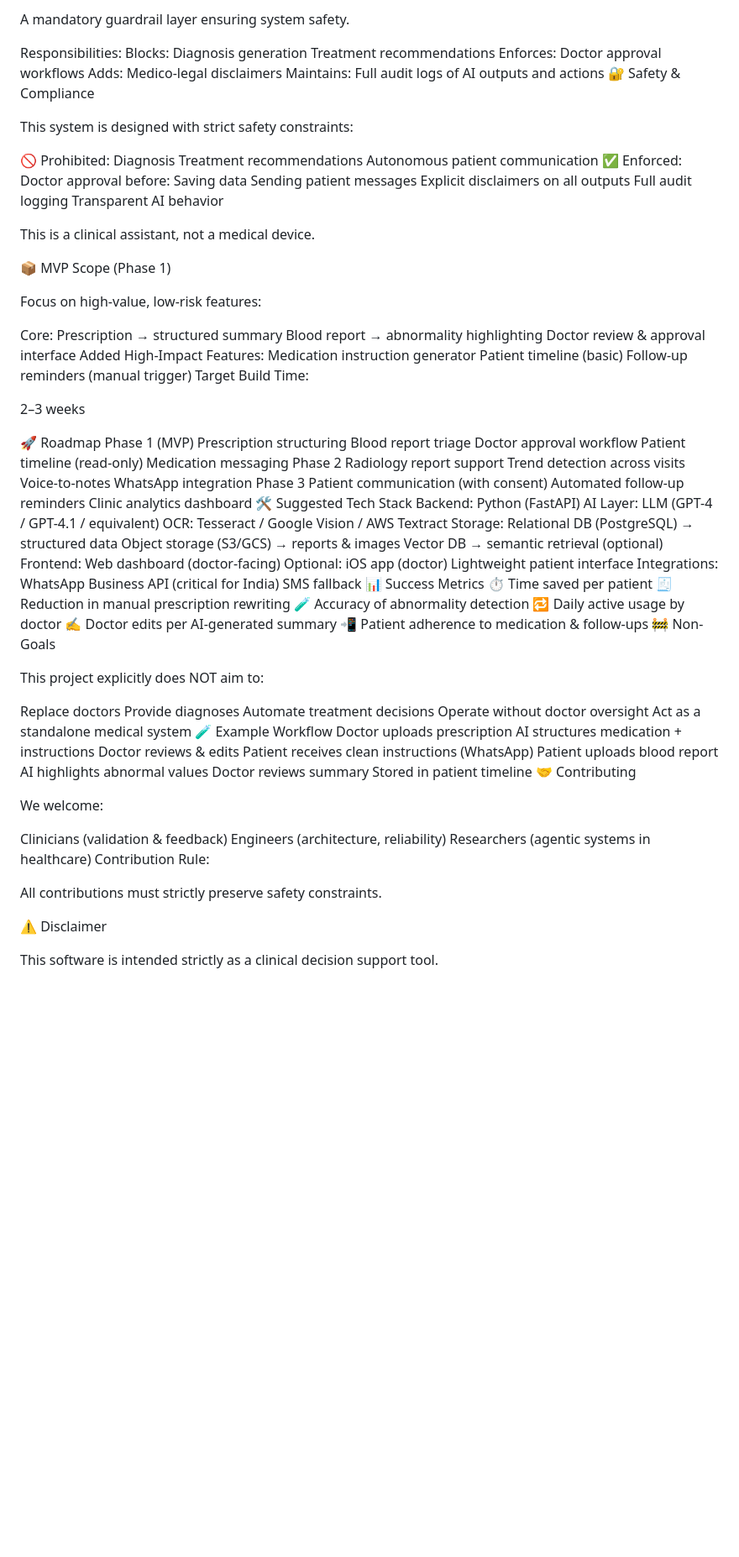
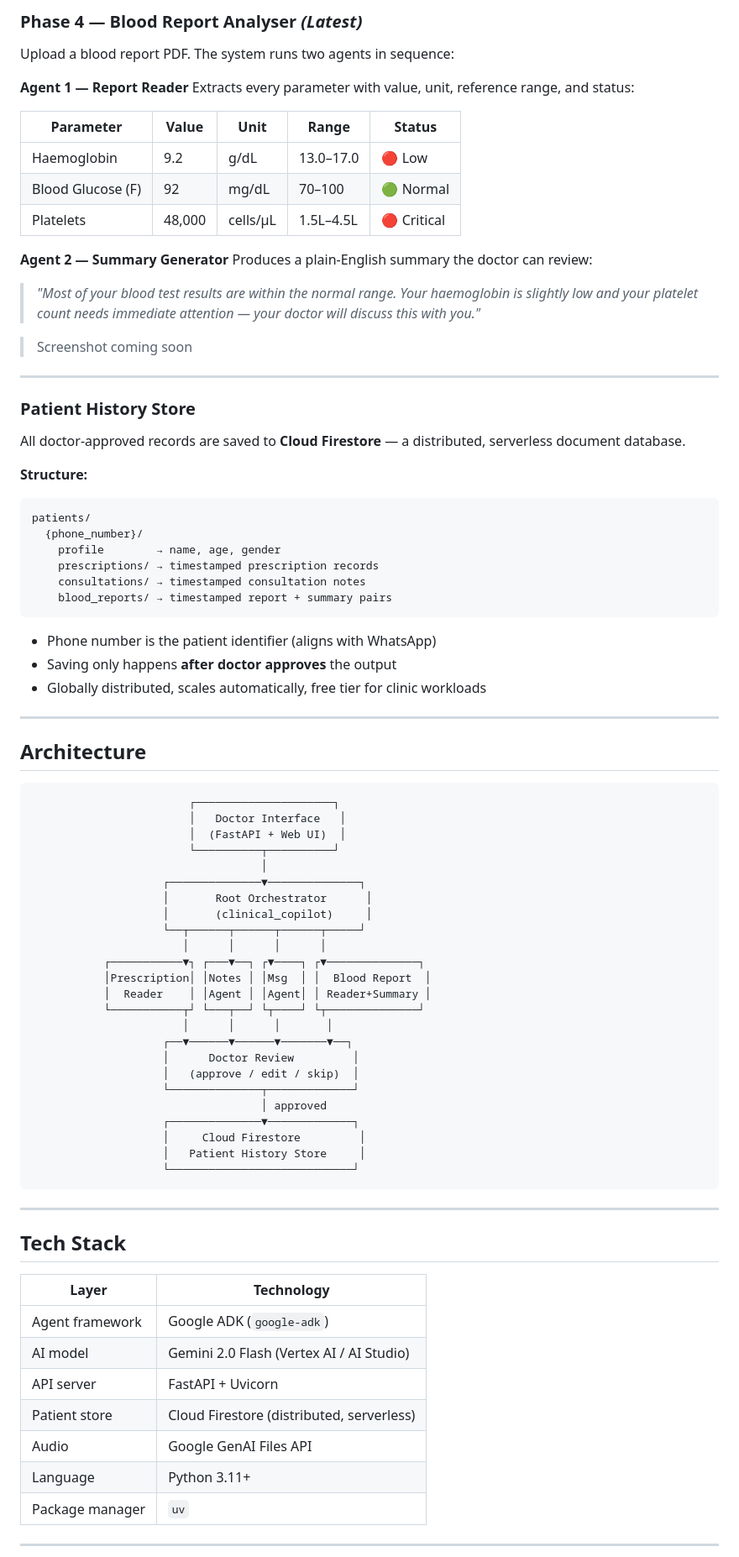
Before and after one commit to ravikiran-tummala/clinical_agent, a Markdown page: README.md, the part around one of its changes. Shown at 84% size. Drawn GitHub-style; blank space fills up the shorter version.

````diff
--- a/README.md
+++ b/README.md
@@ -54,35 +78,86 @@ Structured SOAP-style notes 8️⃣ Safety & Governance Agent
 
-A mandatory guardrail layer ensuring system safety.
+### Phase 4 — Blood Report Analyser *(Latest)*
+Upload a blood report PDF. The system runs two agents in sequence:
 
-Responsibilities: Blocks: Diagnosis generation Treatment recommendations Enforces: Doctor approval workflows Adds: Medico-legal disclaimers Maintains: Full audit logs of AI outputs and actions 🔐 Safety & Compliance
+**Agent 1 — Report Reader**
+Extracts every parameter with value, unit, reference range, and status:
 
-This system is designed with strict safety constraints:
+| Parameter | Value | Unit | Range | Status |
+|---|---|---|---|---|
+| Haemoglobin | 9.2 | g/dL | 13.0–17.0 | 🔴 Low |
+| Blood Glucose (F) | 92 | mg/dL | 70–100 | 🟢 Normal |
+| Platelets | 48,000 | cells/μL | 1.5L–4.5L | 🔴 Critical |
 
-🚫 Prohibited: Diagnosis Treatment recommendations Autonomous patient communication ✅ Enforced: Doctor approval before: Saving data Sending patient messages Explicit disclaimers on all outputs Full audit logging Transparent AI behavior
+**Agent 2 — Summary Generator**
+Produces a plain-English summary the doctor can review:
 
-This is a clinical assistant, not a medical device.
+> *"Most of your blood test results are within the normal range. Your haemoglobin is slightly low and your platelet count needs immediate attention — your doctor will discuss this with you."*
 
-📦 MVP Scope (Phase 1)
+> Screenshot coming soon
 
-Focus on high-value, low-risk features:
+---
 
-Core: Prescription → structured summary Blood report → abnormality highlighting Doctor review & approval interface Added High-Impact Features: Medication instruction generator Patient timeline (basic) Follow-up reminders (manual trigger) Target Build Time:
+### Patient History Store
+All doctor-approved records are saved to **Cloud Firestore** — a distributed, serverless document database.
 
-2–3 weeks
+**Structure:**
+```
+patients/
+  {phone_number}/
+    profile        → name, age, gender
+    prescriptions/ → timestamped prescription records
+    consultations/ → timestamped consultation notes
+    blood_reports/ → timestamped report + summary pairs
+```
 
-🚀 Roadmap Phase 1 (MVP) Prescription structuring Blood report triage Doctor approval workflow Patient timeline (read-only) Medication messaging Phase 2 Radiology report support Trend detection across visits Voice-to-notes WhatsApp integration Phase 3 Patient communication (with consent) Automated follow-up reminders Clinic analytics dashboard 🛠️ Suggested Tech Stack Backend: Python (FastAPI) AI Layer: LLM (GPT-4 / GPT-4.1 / equivalent) OCR: Tesseract / Google Vision / AWS Textract Storage: Relational DB (PostgreSQL) → structured data Object storage (S3/GCS) → reports & images Vector DB → semantic retrieval (optional) Frontend: Web dashboard (doctor-facing) Optional: iOS app (doctor) Lightweight patient interface Integrations: WhatsApp Business API (critical for India) SMS fallback 📊 Success Metrics ⏱️ Time saved per patient 🧾 Reduction in manual prescription rewriting 🧪 Accuracy of abnormality detection 🔁 Daily active usage by doctor ✍️ Doctor edits per AI-generated summary 📲 Patient adherence to medication & follow-ups 🚧 Non-Goals
+- Phone number is the patient identifier (aligns with WhatsApp)
+- Saving only happens **after doctor approves** the output
+- Globally distributed, scales automatically, free tier for clinic workloads
 
-This project explicitly does NOT aim to:
+---
 
-Replace doctors Provide diagnoses Automate treatment decisions Operate without doctor oversight Act as a standalone medical system 🧪 Example Workflow Doctor uploads prescription AI structures medication + instructions Doctor reviews & edits Patient receives clean instructions (WhatsApp) Patient uploads blood report AI highlights abnormal values Doctor reviews summary Stored in patient timeline 🤝 Contributing
+## Architecture
 
-We welcome:
+```
+                        ┌─────────────────────┐
+                        │   Doctor Interface   │
+                        │  (FastAPI + Web UI)  │
+                        └──────────┬──────────┘
+                                   │
+                    ┌──────────────▼──────────────┐
+                    │       Root Orchestrator      │
+                    │       (clinical_copilot)     │
+                    └──┬──────┬──────┬──────┬─────┘
+                       │      │      │      │
+           ┌───────────▼┐ ┌───▼──┐ ┌▼────┐ ┌▼──────────────┐
+           │Prescription│ │Notes │ │Msg  │ │  Blood Report  │
+           │  Reader    │ │Agent │ │Agent│ │ Reader+Summary │
+           └───────────┬┘ └───┬──┘ └┬────┘ └┬──────────────┘
+                       │      │      │       │
+                    ┌──▼──────▼──────▼───────▼──┐
+                    │      Doctor Review         │
+                    │   (approve / edit / skip)  │
+                    └──────────────┬─────────────┘
+                                   │ approved
+                    ┌──────────────▼─────────────┐
+                    │     Cloud Firestore         │
+                    │   Patient History Store     │
+                    └────────────────────────────┘
+```
 
-Clinicians (validation & feedback) Engineers (architecture, reliability) Researchers (agentic systems in healthcare) Contribution Rule:
+---
 
-All contributions must strictly preserve safety constraints.
+## Tech Stack
 
-⚠️ Disclaimer
+| Layer | Technology |
+|---|---|
+| Agent framework | Google ADK (`google-adk`) |
+| AI model | Gemini 2.0 Flash (Vertex AI / AI Studio) |
+| API server | FastAPI + Uvicorn |
+| Patient store | Cloud Firestore (distributed, serverless) |
+| Audio | Google GenAI Files API |
+| Language | Python 3.11+ |
+| Package manager | `uv` |
 
-This software is intended strictly as a clinical decision support tool.
+---
 
````
Also changed, not shown: other parts of README.md (+121 -28 lines).
